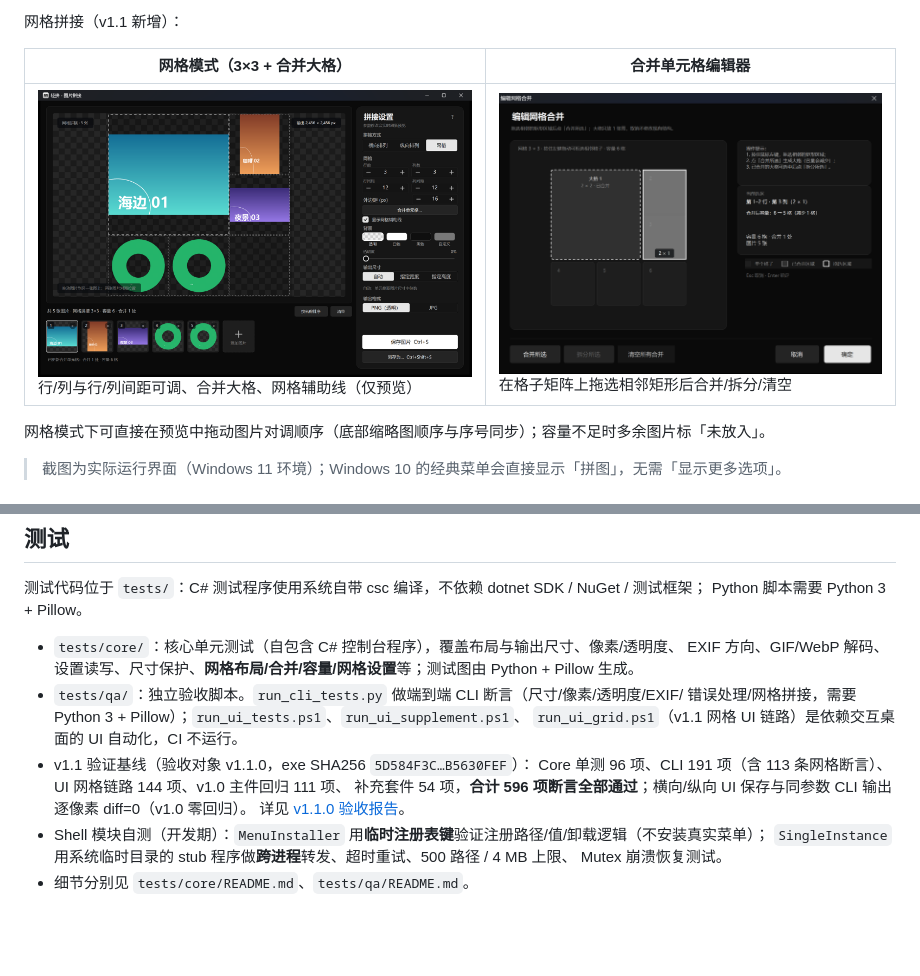
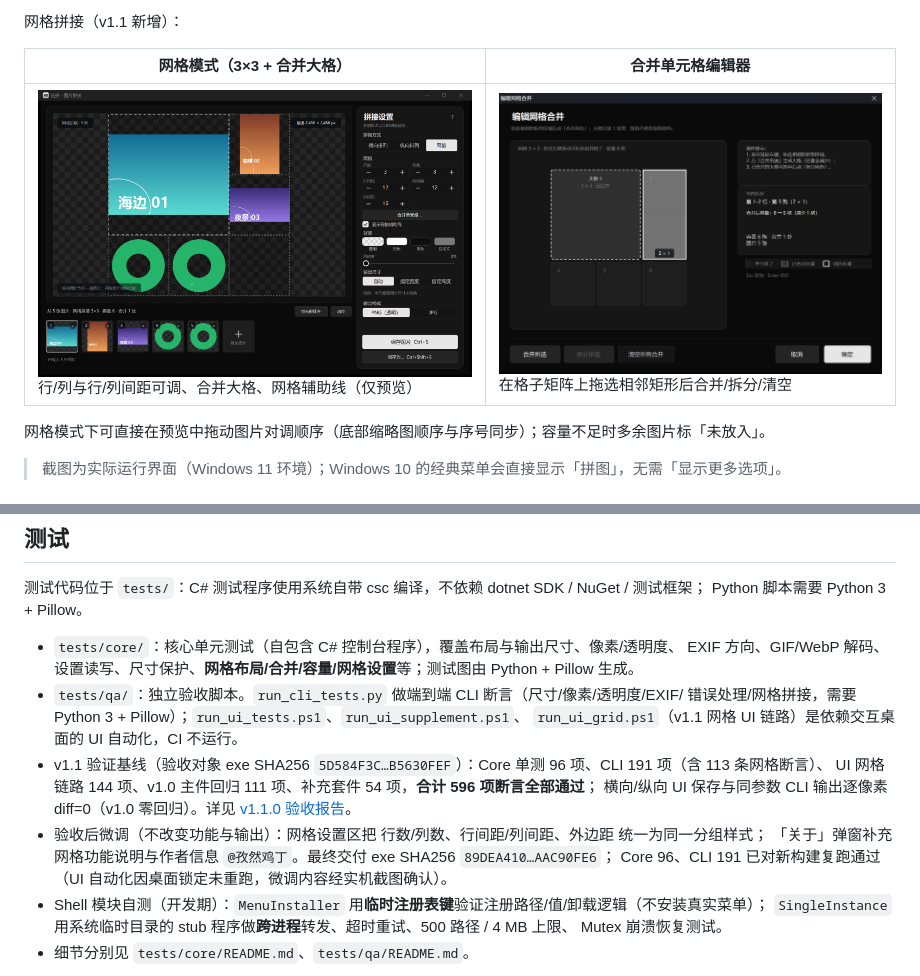
Before and after one commit to ryantxq/LightCollage, a Markdown page: README.md, 2 parts joined by grey strips. Drawn GitHub-style; pictures changed too: docs/screenshots/grid-mode.png; blank space fills up the shorter version.

```diff
--- a/README.md
+++ b/README.md
@@ -356,10 +356,12 @@ Python 脚本需要 Python 3 + Pillow。
 - `tests/qa/`：独立验收脚本。`run_cli_tests.py` 做端到端 CLI 断言（尺寸/像素/透明度/EXIF/
   错误处理/网格拼接，需要 Python 3 + Pillow）；`run_ui_tests.ps1`、`run_ui_supplement.ps1`、
   `run_ui_grid.ps1`（v1.1 网格 UI 链路）是依赖交互桌面的 UI 自动化，CI 不运行。
-- v1.1 验证基线（验收对象 v1.1.0，exe SHA256 `5D584F3C…B5630FEF`）：
-  Core 单测 96 项、CLI 191 项（含 113 条网格断言）、UI 网格链路 144 项、v1.0 主件回归 111 项、
-  补充套件 54 项，**合计 596 项断言全部通过**；横向/纵向 UI 保存与同参数 CLI 输出逐像素 diff=0（v1.0 零回归）。
-  详见 [v1.1.0 验收报告](docs/qa/验收报告-v1.1.md)。
+- v1.1 验证基线（验收对象 exe SHA256 `5D584F3C…B5630FEF`）：Core 单测 96 项、CLI 191 项（含 113 条网格断言）、
+  UI 网格链路 144 项、v1.0 主件回归 111 项、补充套件 54 项，**合计 596 项断言全部通过**；
+  横向/纵向 UI 保存与同参数 CLI 输出逐像素 diff=0（v1.0 零回归）。详见 [v1.1.0 验收报告](docs/qa/验收报告-v1.1.md)。
+- 验收后微调（不改变功能与输出）：网格设置区把 行数/列数、行间距/列间距、外边距 统一为同一分组样式；
+  「关于」弹窗补充网格功能说明与作者信息 `@孜然鸡丁`。最终交付 exe SHA256 `89DEA410…AAC90FE6`；
+  Core 96、CLI 191 已对新构建复跑通过（UI 自动化因桌面锁定未重跑，微调内容经实机截图确认）。
 - Shell 模块自测（开发期）：`MenuInstaller` 用**临时注册表键**验证注册路径/值/卸载逻辑（不安装真实菜单）；
   `SingleInstance` 用系统临时目录的 stub 程序做**跨进程**转发、超时重试、500 路径 / 4 MB 上限、
   Mutex 崩溃恢复测试。
```
Also changed, not shown: docs/qa/验收报告-v1.1.md (+4 -0 lines), 2 other files.
